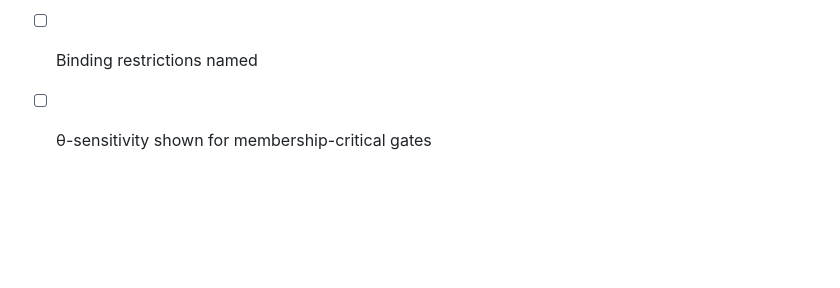
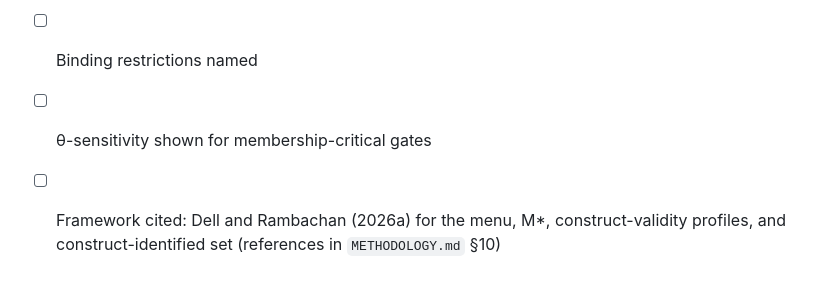
Before and after one commit to Bonorinoa/cvprofiles, a Markdown page: docs/USER_GUIDE.md, the part around the change. GitHub-like rendering; blank space fills up the shorter version.

```diff
--- a/docs/USER_GUIDE.md
+++ b/docs/USER_GUIDE.md
@@ -319,3 +319,4 @@ Each profile gets its own frozen run directory (`profiles/<id>/`) with the usual
 - [ ] Menu J and identities of survivors / failures
 - [ ] Binding restrictions named
 - [ ] θ-sensitivity shown for membership-critical gates
+- [ ] Framework cited: Dell and Rambachan (2026a) for the menu, M\*, construct-validity profiles, and construct-identified set (references in `METHODOLOGY.md` §10)
```
Also changed, not shown: README.md (+6 -1 lines), docs/METHODOLOGY.md (+11 -2 lines).
